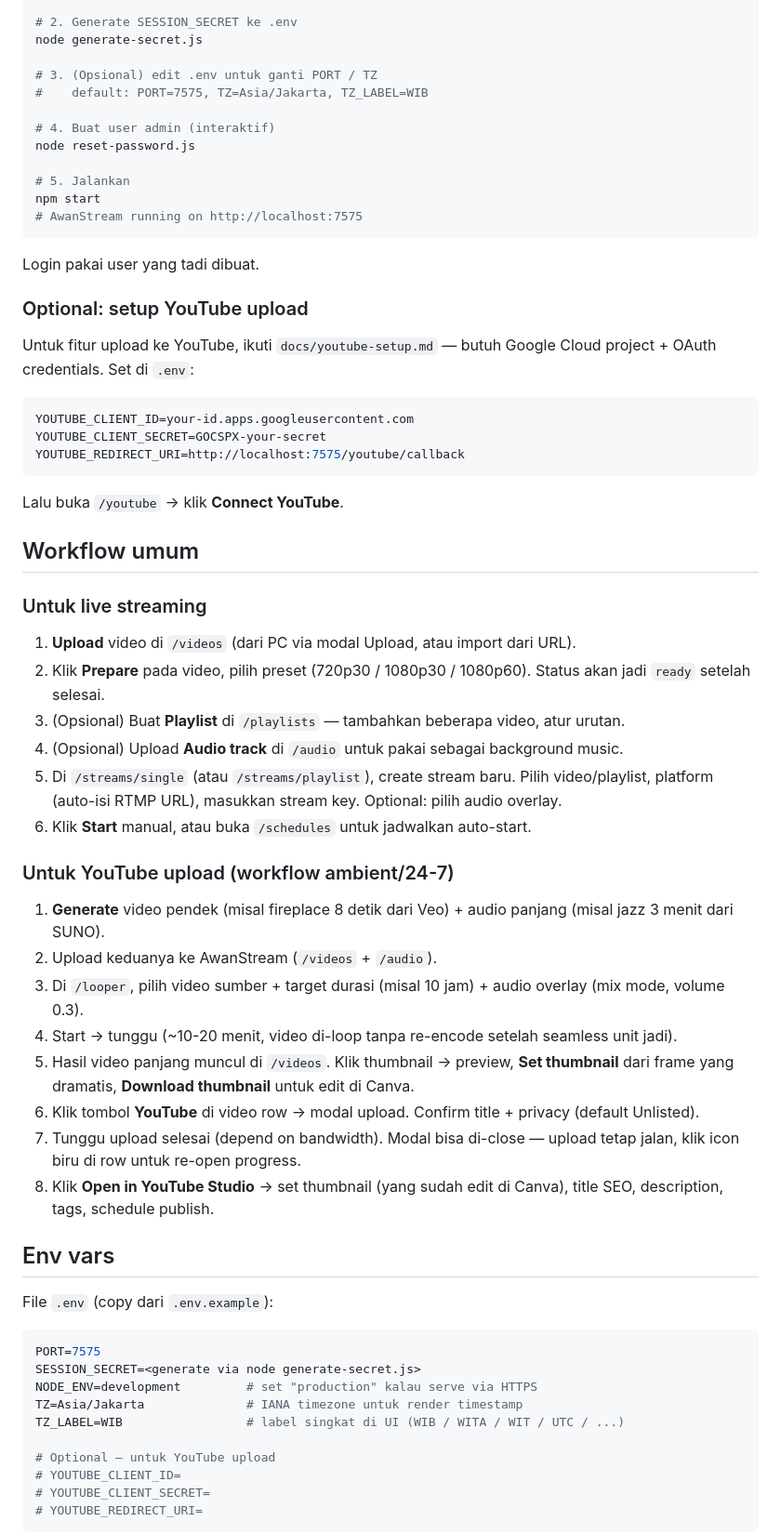
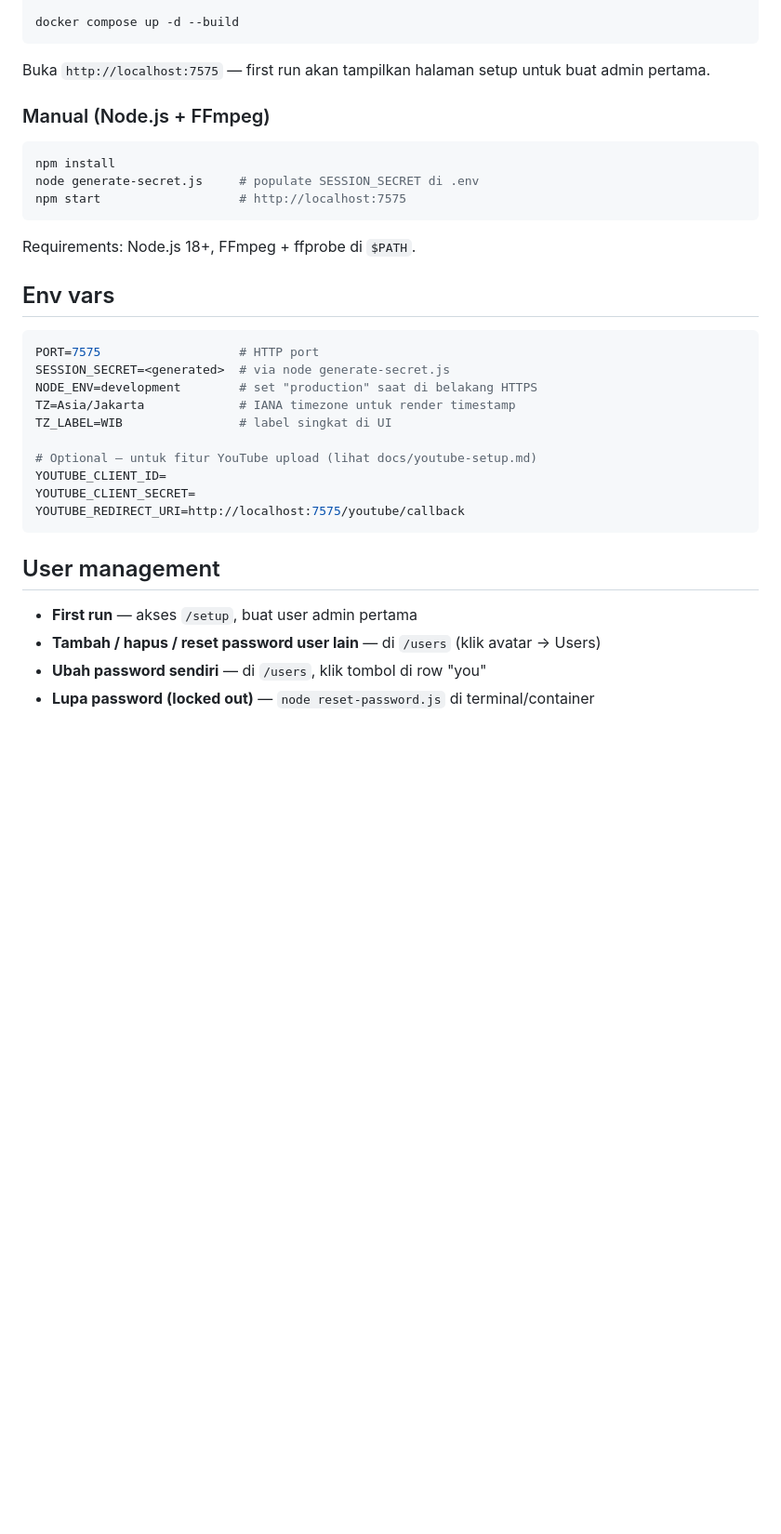
Before and after one commit to awanservers/AwanStream, a Markdown page: README.md, the part around one of its changes. Shown at 93% size. GitHub-like rendering; blank space fills up the shorter version.

````diff
--- a/README.md
+++ b/README.md
@@ -61,68 +24,38 @@ npm install
 
-# 2. Generate SESSION_SECRET ke .env
-node generate-secret.js
-
-# 3. (Opsional) edit .env untuk ganti PORT / TZ
-#    default: PORT=7575, TZ=Asia/Jakarta, TZ_LABEL=WIB
-
-# 4. Buat user admin (interaktif)
-node reset-password.js
-
-# 5. Jalankan
-npm start
-# AwanStream running on http://localhost:7575
+docker compose up -d --build
 ```
 
-Login pakai user yang tadi dibuat.
+Buka `http://localhost:7575` — first run akan tampilkan halaman setup untuk buat admin pertama.
 
-### Optional: setup YouTube upload
+### Manual (Node.js + FFmpeg)
 
-Untuk fitur upload ke YouTube, ikuti `docs/youtube-setup.md` — butuh Google Cloud project + OAuth credentials. Set di `.env`:
+```bash
+npm install
+node generate-secret.js     # populate SESSION_SECRET di .env
+npm start                   # http://localhost:7575
+```
+
+Requirements: Node.js 18+, FFmpeg + ffprobe di `$PATH`.
+
+## Env vars
 
 ```env
-YOUTUBE_CLIENT_ID=your-id.apps.googleusercontent.com
-YOUTUBE_CLIENT_SECRET=GOCSPX-your-secret
+PORT=7575                   # HTTP port
+SESSION_SECRET=<generated>  # via node generate-secret.js
+NODE_ENV=development        # set "production" saat di belakang HTTPS
+TZ=Asia/Jakarta             # IANA timezone untuk render timestamp
+TZ_LABEL=WIB                # label singkat di UI
+
+# Optional — untuk fitur YouTube upload (lihat docs/youtube-setup.md)
+YOUTUBE_CLIENT_ID=
+YOUTUBE_CLIENT_SECRET=
 YOUTUBE_REDIRECT_URI=http://localhost:7575/youtube/callback
 ```
 
-Lalu buka `/youtube` → klik **Connect YouTube**.
+## User management
 
-## Workflow umum
+- **First run** — akses `/setup`, buat user admin pertama
+- **Tambah / hapus / reset password user lain** — di `/users` (klik avatar → Users)
+- **Ubah password sendiri** — di `/users`, klik tombol di row "you"
+- **Lupa password (locked out)** — `node reset-password.js` di terminal/container
 
-### Untuk live streaming
-
-1. **Upload** video di `/videos` (dari PC via modal Upload, atau import dari URL).
-2. Klik **Prepare** pada video, pilih preset (720p30 / 1080p30 / 1080p60). Status akan jadi `ready` setelah selesai.
-3. (Opsional) Buat **Playlist** di `/playlists` — tambahkan beberapa video, atur urutan.
-4. (Opsional) Upload **Audio track** di `/audio` untuk pakai sebagai background music.
-5. Di `/streams/single` (atau `/streams/playlist`), create stream baru. Pilih video/playlist, platform (auto-isi RTMP URL), masukkan stream key. Optional: pilih audio overlay.
-6. Klik **Start** manual, atau buka `/schedules` untuk jadwalkan auto-start.
-
-### Untuk YouTube upload (workflow ambient/24-7)
-
-1. **Generate** video pendek (misal fireplace 8 detik dari Veo) + audio panjang (misal jazz 3 menit dari SUNO).
-2. Upload keduanya ke AwanStream (`/videos` + `/audio`).
-3. Di `/looper`, pilih video sumber + target durasi (misal 10 jam) + audio overlay (mix mode, volume 0.3).
-4. Start → tunggu (~10-20 menit, video di-loop tanpa re-encode setelah seamless unit jadi).
-5. Hasil video panjang muncul di `/videos`. Klik thumbnail → preview, **Set thumbnail** dari frame yang dramatis, **Download thumbnail** untuk edit di Canva.
-6. Klik tombol **YouTube** di video row → modal upload. Confirm title + privacy (default Unlisted).
-7. Tunggu upload selesai (depend on bandwidth). Modal bisa di-close — upload tetap jalan, klik icon biru di row untuk re-open progress.
-8. Klik **Open in YouTube Studio** → set thumbnail (yang sudah edit di Canva), title SEO, description, tags, schedule publish.
-
-## Env vars
-
-File `.env` (copy dari `.env.example`):
-
-```env
-PORT=7575
-SESSION_SECRET=<generate via node generate-secret.js>
-NODE_ENV=development         # set "production" kalau serve via HTTPS
-TZ=Asia/Jakarta              # IANA timezone untuk render timestamp
-TZ_LABEL=WIB                 # label singkat di UI (WIB / WITA / WIT / UTC / ...)
-
-# Optional — untuk YouTube upload
-# YOUTUBE_CLIENT_ID=
-# YOUTUBE_CLIENT_SECRET=
-# YOUTUBE_REDIRECT_URI=
-```
-
````
Also changed, not shown: other parts of README.md (+38 -132 lines).
